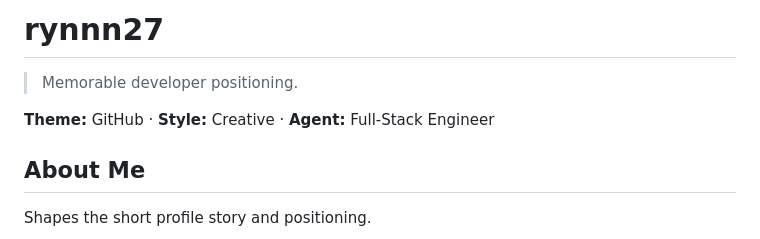
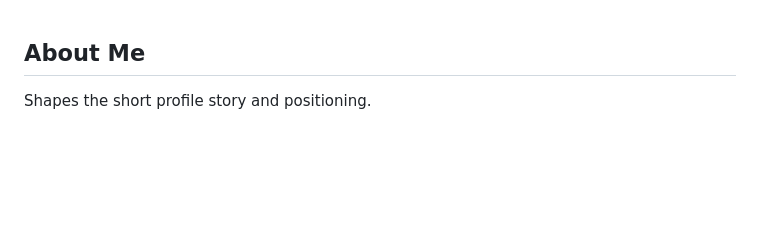
Before and after one commit to rynnn27/rynnn27, a Markdown page: README.md, the part around the change. Rendered like a GitHub page; blank space fills up the shorter version.

Commit message:
Update README to remove title and positioning
Removed project title and description from README.

```diff
--- a/README.md
+++ b/README.md
@@ -1,9 +1,3 @@
-# rynnn27
-
-> Memorable developer positioning.
-
-**Theme:** GitHub · **Style:** Creative · **Agent:** Full-Stack Engineer
-
 ## About Me
 Shapes the short profile story and positioning.
 <p align="center">
```
